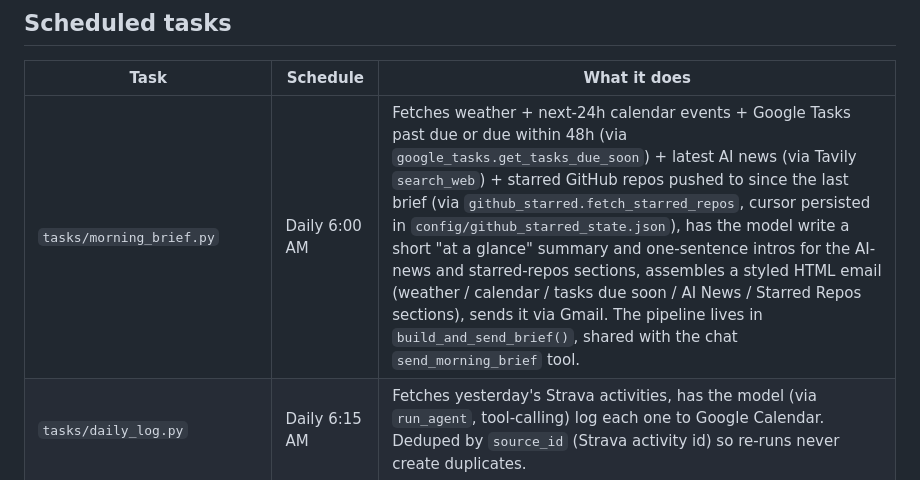
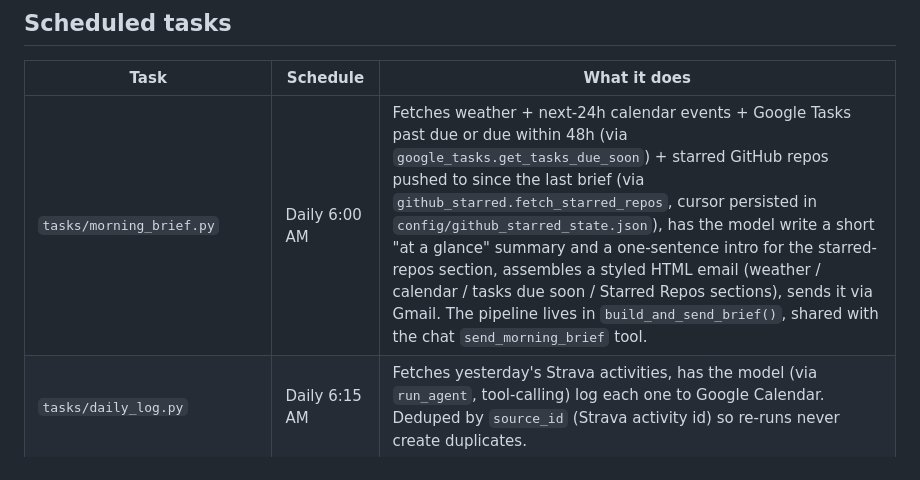
Before and after one commit to cjdube/LocalLLMAgent, a Markdown page: README.md, the part around the change. Rendered like a GitHub page.

Commit message:
Update README: remove AI news from morning brief description
Docs were out of sync after the AI News section was dropped from
morning_brief.py.

```diff
--- a/README.md
+++ b/README.md
@@ -101,7 +101,7 @@ Every tool module is runnable standalone for testing, e.g.:
 
 | Task | Schedule | What it does |
 |---|---|---|
-| `tasks/morning_brief.py` | Daily 6:00 AM | Fetches weather + next-24h calendar events + Google Tasks past due or due within 48h (via `google_tasks.get_tasks_due_soon`) + latest AI news (via Tavily `search_web`) + starred GitHub repos pushed to since the last brief (via `github_starred.fetch_starred_repos`, cursor persisted in `config/github_starred_state.json`), has the model write a short "at a glance" summary and one-sentence intros for the AI-news and starred-repos sections, assembles a styled HTML email (weather / calendar / tasks due soon / AI News / Starred Repos sections), sends it via Gmail. The pipeline lives in `build_and_send_brief()`, shared with the chat `send_morning_brief` tool. |
+| `tasks/morning_brief.py` | Daily 6:00 AM | Fetches weather + next-24h calendar events + Google Tasks past due or due within 48h (via `google_tasks.get_tasks_due_soon`) + starred GitHub repos pushed to since the last brief (via `github_starred.fetch_starred_repos`, cursor persisted in `config/github_starred_state.json`), has the model write a short "at a glance" summary and a one-sentence intro for the starred-repos section, assembles a styled HTML email (weather / calendar / tasks due soon / Starred Repos sections), sends it via Gmail. The pipeline lives in `build_and_send_brief()`, shared with the chat `send_morning_brief` tool. |
 | `tasks/daily_log.py` | Daily 6:15 AM | Fetches yesterday's Strava activities, has the model (via `run_agent`, tool-calling) log each one to Google Calendar. Deduped by `source_id` (Strava activity id) so re-runs never create duplicates. |
 | `tasks/weekly_learnings.py` | Mondays 5:00 AM | Computes the most recently completed Mon–Sun week, pulls calendar events (categorized by color) + Chrome browsing history + the previous week's file (for carry-forwards), has the model draft a 4-section retrospective, writes it as `Strategic-Weekly-Review-<week-ending>.md` in `LEARNINGS_DIR` (Obsidian vault, one file per week). If the write fails — e.g. the external drive isn't mounted — it emails the draft instead so it's never silently lost. |
 | `tasks/calendar_colorizer.py` | Daily 5:00 PM | Fetches yesterday's calendar events, has the model guess a category per event title (Work/LLC, AARP, Fitness, Meal Prep, Domestic/Chores, Meetings, Travel, Appointments, or Uncategorized) and returns a colorId per event, then patches each event's color. Always re-classifies, even events colored by a previous run or by hand. On failure, emails a notice. |
```
